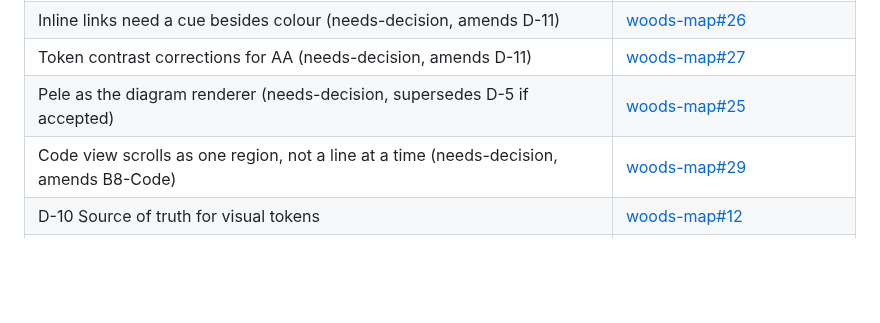
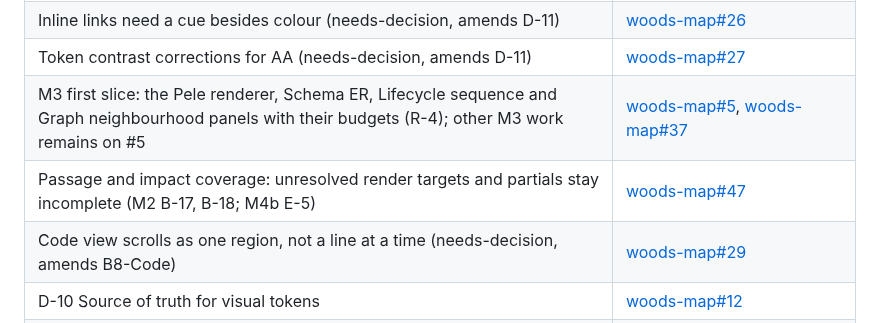
Before and after one commit to lost-in-the/woods-map, a Markdown page: docs/design/plan.md, the part around the change. GitHub-like rendering; blank space fills up the shorter version.

Commit message:
Bring plan.md and the status line up to date
Add the issue-links rows for the M3 first slice (#37) and the Passage
and impact coverage follow-up (#47). Drop the stale needs-decision row
for #25, which D-21 settled. The status line now names the M4b range
mode, the Pele slice of M3 and the M5 neighbourhood endpoint.

Co-Authored-By: Claude Opus 5.5 <noreply@anthropic.com>

```diff
--- a/docs/design/plan.md
+++ b/docs/design/plan.md
@@ -93,7 +93,8 @@ Run this before a milestone issue is opened and again before it closes.
 | Design system epic (tokens, fonts, components, responsive tiers) | [woods-map#23](https://github.com/lost-in-the/woods-map/issues/23) |
 | Inline links need a cue besides colour (needs-decision, amends D-11) | [woods-map#26](https://github.com/lost-in-the/woods-map/issues/26) |
 | Token contrast corrections for AA (needs-decision, amends D-11) | [woods-map#27](https://github.com/lost-in-the/woods-map/issues/27) |
-| Pele as the diagram renderer (needs-decision, supersedes D-5 if accepted) | [woods-map#25](https://github.com/lost-in-the/woods-map/issues/25) |
+| M3 first slice: the Pele renderer, Schema ER, Lifecycle sequence and Graph neighbourhood panels with their budgets (R-4); other M3 work remains on #5 | [woods-map#5](https://github.com/lost-in-the/woods-map/issues/5), [woods-map#37](https://github.com/lost-in-the/woods-map/pull/37) |
+| Passage and impact coverage: unresolved render targets and partials stay incomplete (M2 B-17, B-18; M4b E-5) | [woods-map#47](https://github.com/lost-in-the/woods-map/issues/47) |
 | Code view scrolls as one region, not a line at a time (needs-decision, amends B8-Code) | [woods-map#29](https://github.com/lost-in-the/woods-map/issues/29) |
 | D-10 Source of truth for visual tokens | [woods-map#12](https://github.com/lost-in-the/woods-map/issues/12) |
 | D-11 Colour meaning | [woods-map#13](https://github.com/lost-in-the/woods-map/issues/13) |
```
Also changed, not shown: CLAUDE.md (+1 -1 lines).
